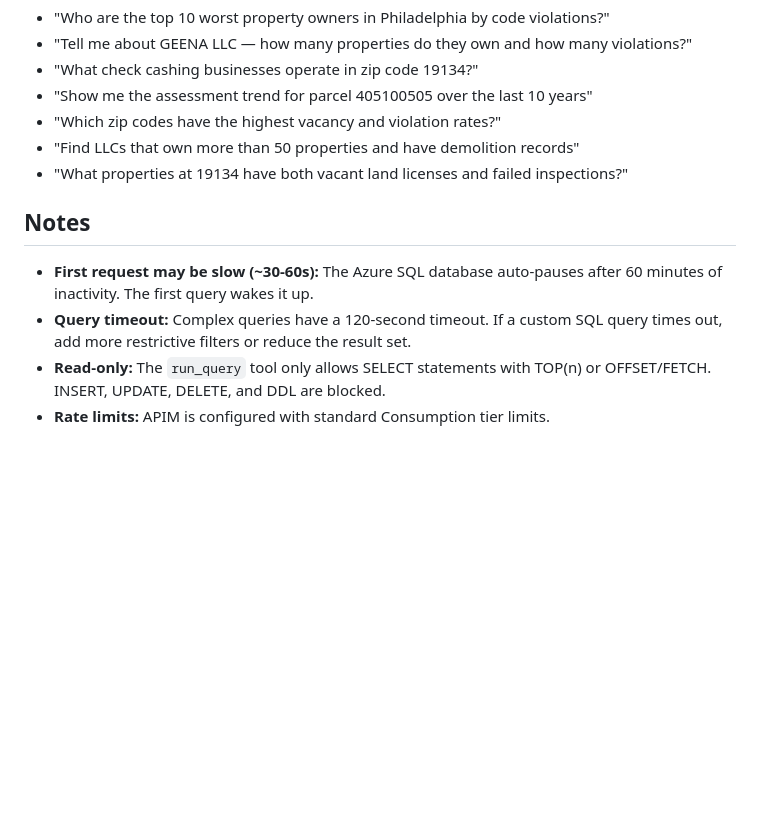
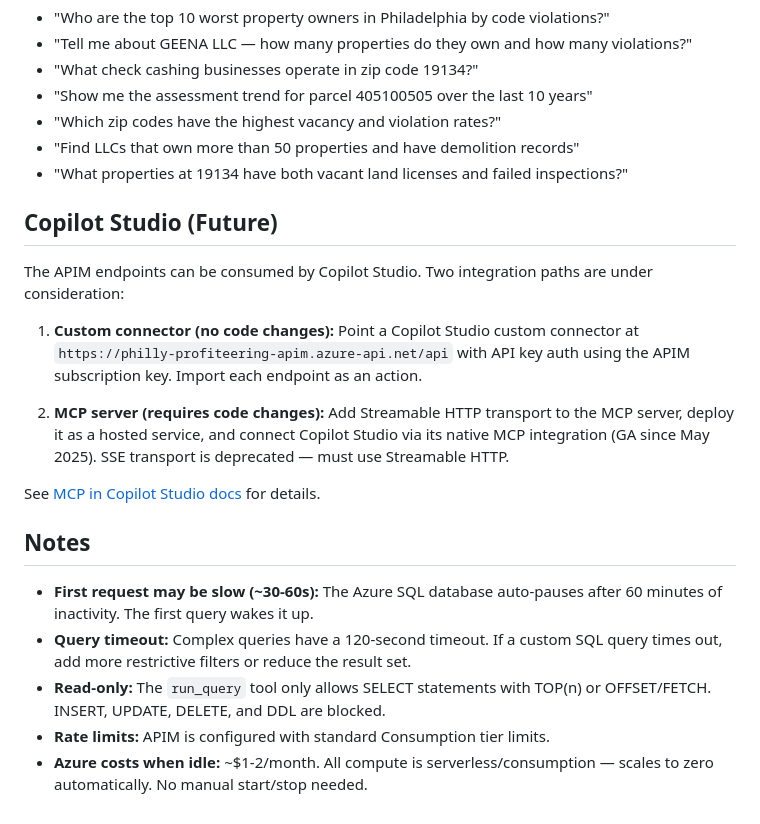
Before and after one commit to pogorman/mcp-apim, a Markdown page: USAGE.md, the part around the change. GitHub-like rendering; blank space fills up the shorter version.

```diff
--- a/USAGE.md
+++ b/USAGE.md
@@ -157,9 +157,20 @@ Once the MCP server is connected, try asking Claude:
 - "Find LLCs that own more than 50 properties and have demolition records"
 - "What properties at 19134 have both vacant land licenses and failed inspections?"
 
+## Copilot Studio (Future)
+
+The APIM endpoints can be consumed by Copilot Studio. Two integration paths are under consideration:
+
+1. **Custom connector (no code changes):** Point a Copilot Studio custom connector at `https://philly-profiteering-apim.azure-api.net/api` with API key auth using the APIM subscription key. Import each endpoint as an action.
+
+2. **MCP server (requires code changes):** Add Streamable HTTP transport to the MCP server, deploy it as a hosted service, and connect Copilot Studio via its native MCP integration (GA since May 2025). SSE transport is deprecated — must use Streamable HTTP.
+
+See [MCP in Copilot Studio docs](https://learn.microsoft.com/en-us/microsoft-copilot-studio/agent-extend-action-mcp) for details.
+
 ## Notes
 
 - **First request may be slow (~30-60s):** The Azure SQL database auto-pauses after 60 minutes of inactivity. The first query wakes it up.
 - **Query timeout:** Complex queries have a 120-second timeout. If a custom SQL query times out, add more restrictive filters or reduce the result set.
 - **Read-only:** The `run_query` tool only allows SELECT statements with TOP(n) or OFFSET/FETCH. INSERT, UPDATE, DELETE, and DDL are blocked.
 - **Rate limits:** APIM is configured with standard Consumption tier limits.
+- **Azure costs when idle:** ~$1-2/month. All compute is serverless/consumption — scales to zero automatically. No manual start/stop needed.
```
Also changed, not shown: CLAUDE.md (+30 -0 lines), SESSION_LOG.md (+35 -0 lines).
